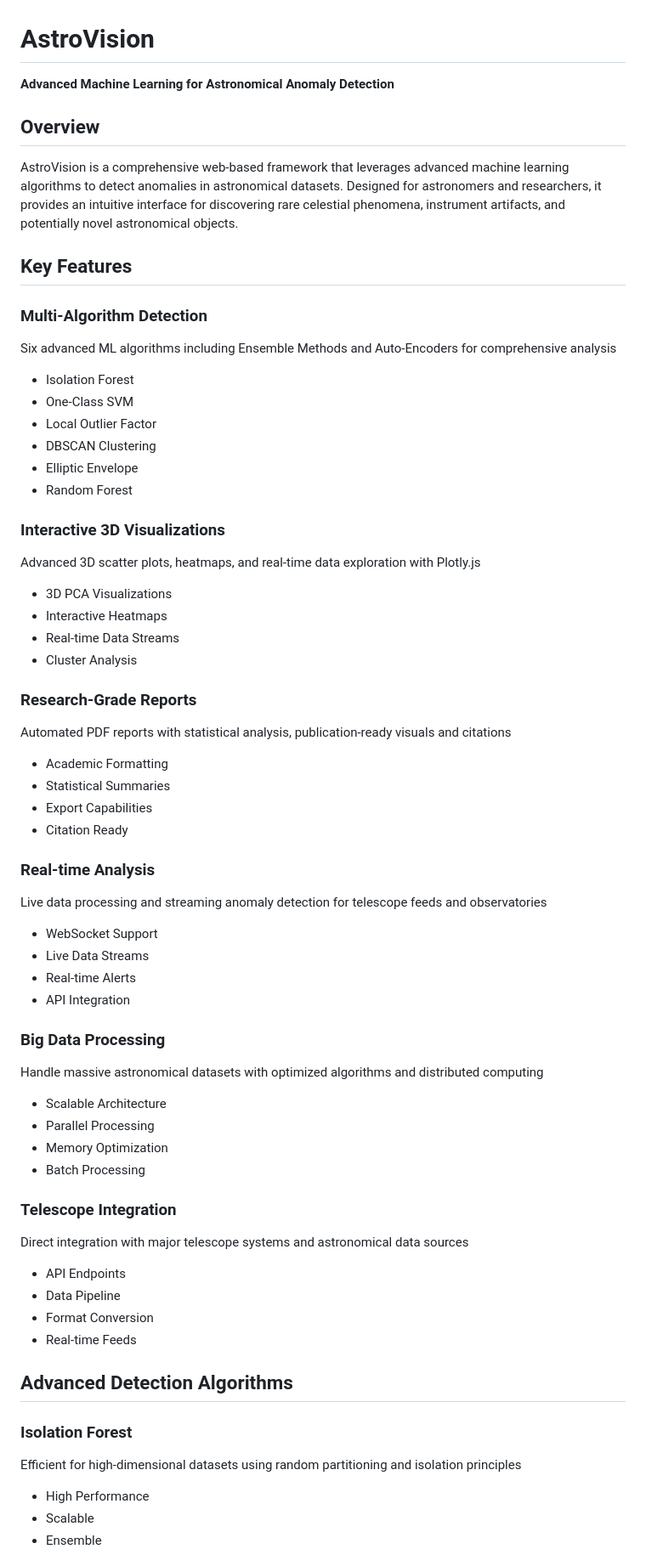
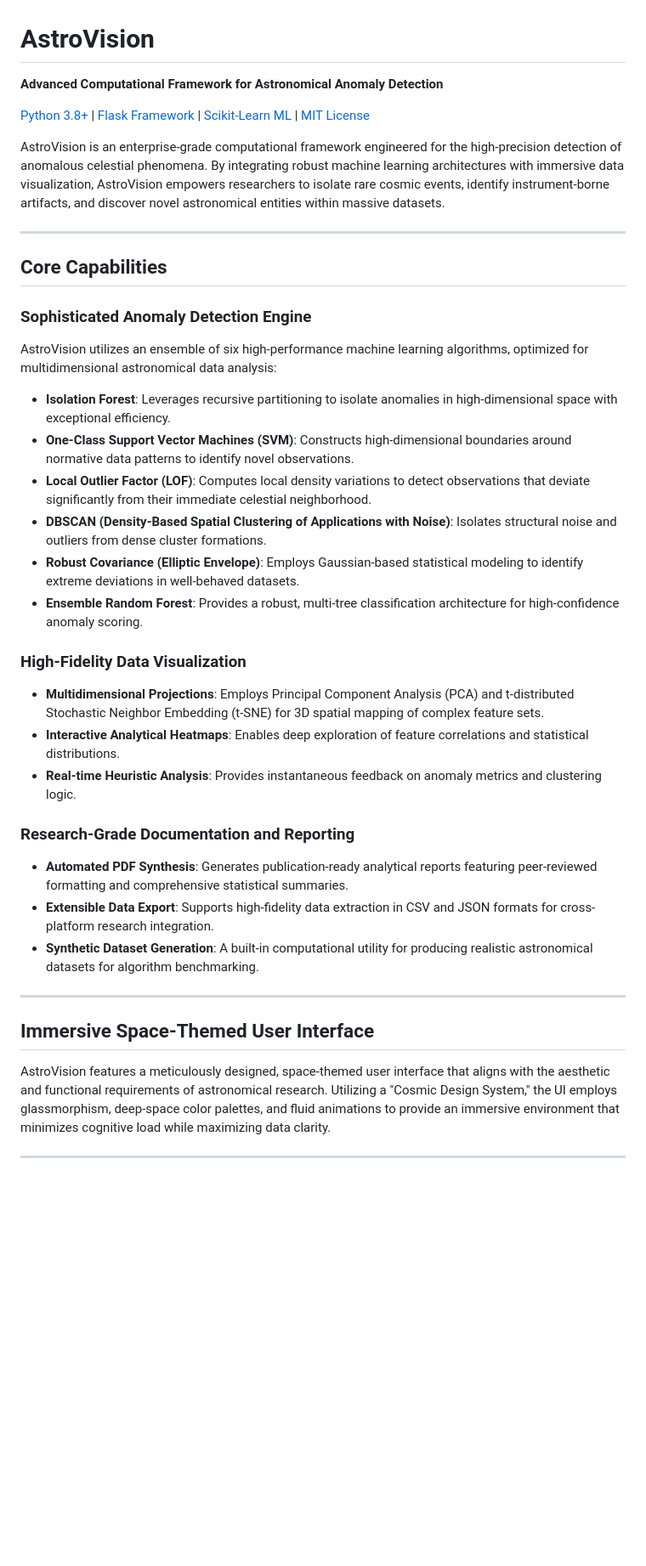
Before and after one commit to sneharawat080/AstroVision, a Markdown page: readme.md, the part around one of its changes. Shown at 85% size. GitHub-like rendering; blank space fills up the shorter version.

```diff
--- a/readme.md
+++ b/readme.md
@@ -1,62 +1,39 @@
 # AstroVision
 
-**Advanced Machine Learning for Astronomical Anomaly Detection**
+**Advanced Computational Framework for Astronomical Anomaly Detection**
 
-## Overview
+[Python 3.8+](https://www.python.org/downloads/) | [Flask Framework](https://flask.palletsprojects.com/) | [Scikit-Learn ML](https://scikit-learn.org/) | [MIT License](https://opensource.org/licenses/MIT)
 
-AstroVision is a comprehensive web-based framework that leverages advanced machine learning algorithms to detect anomalies in astronomical datasets. Designed for astronomers and researchers, it provides an intuitive interface for discovering rare celestial phenomena, instrument artifacts, and potentially novel astronomical objects.
+AstroVision is an enterprise-grade computational framework engineered for the high-precision detection of anomalous celestial phenomena. By integrating robust machine learning architectures with immersive data visualization, AstroVision empowers researchers to isolate rare cosmic events, identify instrument-borne artifacts, and discover novel astronomical entities within massive datasets.
 
-## Key Features
+---
 
-### Multi-Algorithm Detection
-Six advanced ML algorithms including Ensemble Methods and Auto-Encoders for comprehensive analysis
-- Isolation Forest
-- One-Class SVM
-- Local Outlier Factor
-- DBSCAN Clustering
-- Elliptic Envelope
-- Random Forest
+## Core Capabilities
 
-### Interactive 3D Visualizations
-Advanced 3D scatter plots, heatmaps, and real-time data exploration with Plotly.js
-- 3D PCA Visualizations
-- Interactive Heatmaps
-- Real-time Data Streams
-- Cluster Analysis
+### Sophisticated Anomaly Detection Engine
+AstroVision utilizes an ensemble of six high-performance machine learning algorithms, optimized for multidimensional astronomical data analysis:
+- **Isolation Forest**: Leverages recursive partitioning to isolate anomalies in high-dimensional space with exceptional efficiency.
+- **One-Class Support Vector Machines (SVM)**: Constructs high-dimensional boundaries around normative data patterns to identify novel observations.
+- **Local Outlier Factor (LOF)**: Computes local density variations to detect observations that deviate significantly from their immediate celestial neighborhood.
+- **DBSCAN (Density-Based Spatial Clustering of Applications with Noise)**: Isolates structural noise and outliers from dense cluster formations.
+- **Robust Covariance (Elliptic Envelope)**: Employs Gaussian-based statistical modeling to identify extreme deviations in well-behaved datasets.
+- **Ensemble Random Forest**: Provides a robust, multi-tree classification architecture for high-confidence anomaly scoring.
 
-### Research-Grade Reports
-Automated PDF reports with statistical analysis, publication-ready visuals and citations
-- Academic Formatting
-- Statistical Summaries
-- Export Capabilities
-- Citation Ready
+### High-Fidelity Data Visualization
+- **Multidimensional Projections**: Employs Principal Component Analysis (PCA) and t-distributed Stochastic Neighbor Embedding (t-SNE) for 3D spatial mapping of complex feature sets.
+- **Interactive Analytical Heatmaps**: Enables deep exploration of feature correlations and statistical distributions.
+- **Real-time Heuristic Analysis**: Provides instantaneous feedback on anomaly metrics and clustering logic.
 
-### Real-time Analysis
-Live data processing and streaming anomaly detection for telescope feeds and observatories
-- WebSocket Support
-- Live Data Streams
-- Real-time Alerts
-- API Integration
+### Research-Grade Documentation and Reporting
+- **Automated PDF Synthesis**: Generates publication-ready analytical reports featuring peer-reviewed formatting and comprehensive statistical summaries.
+- **Extensible Data Export**: Supports high-fidelity data extraction in CSV and JSON formats for cross-platform research integration.
+- **Synthetic Dataset Generation**: A built-in computational utility for producing realistic astronomical datasets for algorithm benchmarking.
 
-### Big Data Processing
-Handle massive astronomical datasets with optimized algorithms and distributed computing
-- Scalable Architecture
-- Parallel Processing
-- Memory Optimization
-- Batch Processing
+---
 
-### Telescope Integration
-Direct integration with major telescope systems and astronomical data sources
-- API Endpoints
-- Data Pipeline
-- Format Conversion
-- Real-time Feeds
+## Immersive Space-Themed User Interface
 
-## Advanced Detection Algorithms
+AstroVision features a meticulously designed, space-themed user interface that aligns with the aesthetic and functional requirements of astronomical research. Utilizing a "Cosmic Design System," the UI employs glassmorphism, deep-space color palettes, and fluid animations to provide an immersive environment that minimizes cognitive load while maximizing data clarity.
 
-### Isolation Forest
-Efficient for high-dimensional datasets using random partitioning and isolation principles
-- High Performance
-- Scalable
-- Ensemble
+---
 
```
Also changed, not shown: other parts of readme.md (+50 -225 lines).
